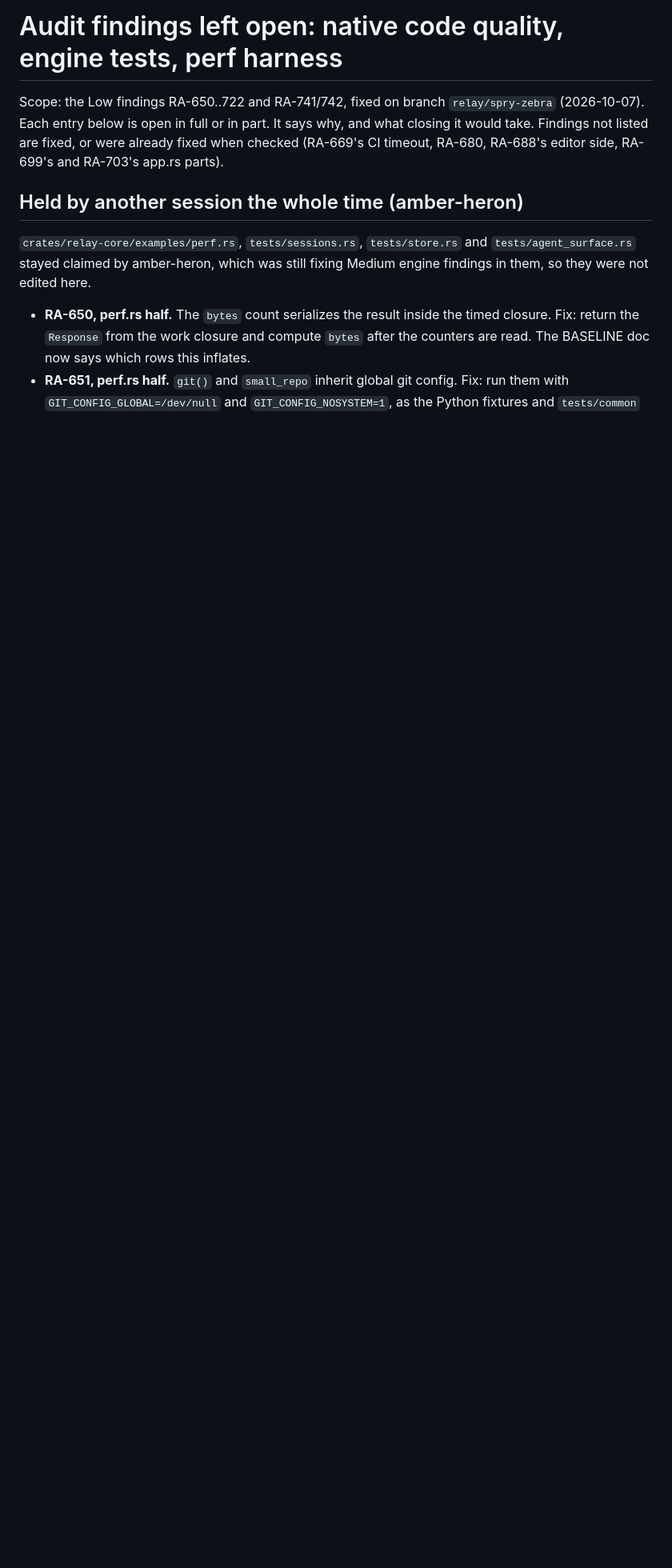
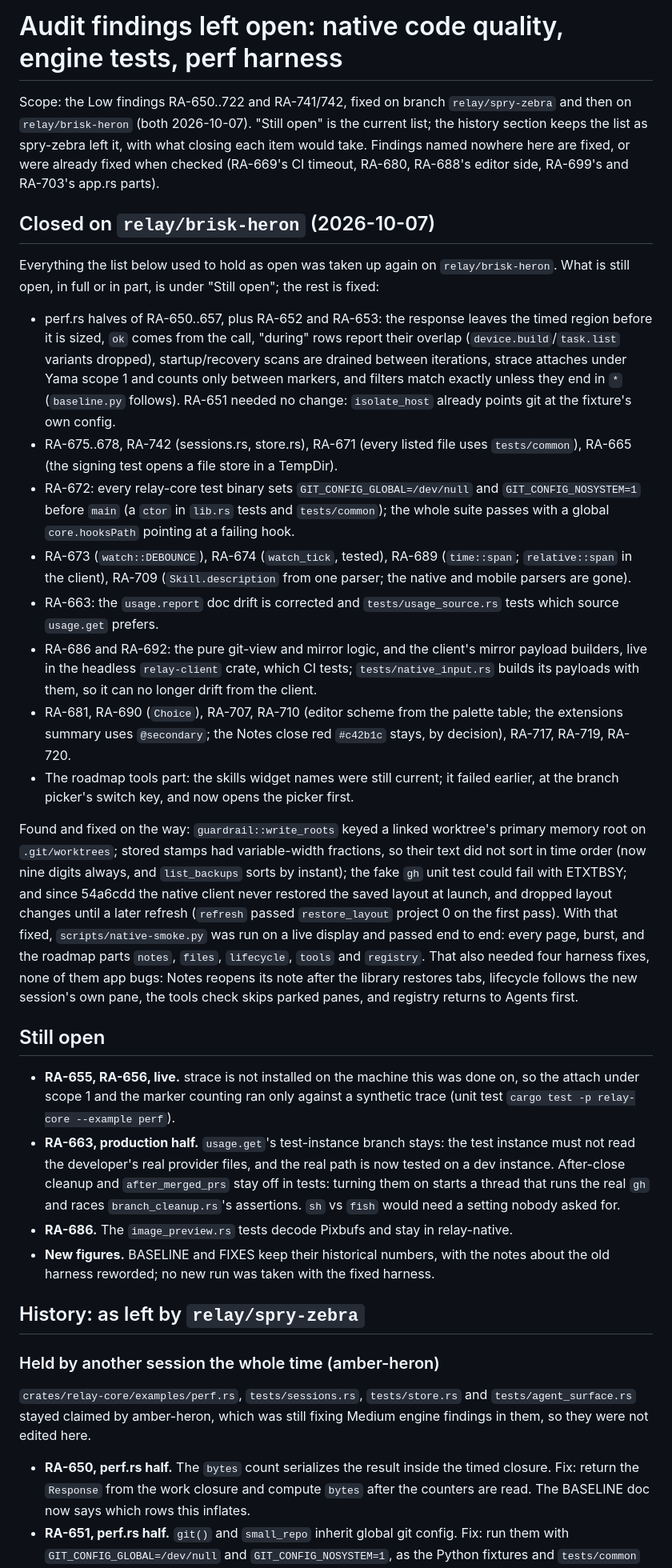
Before and after one commit to antho976/RelayV4, a Markdown page: outputs/audit-2026-10-06/open-native-quality-tests-perf.md, the part around one of its changes. Shown at 80% size. Drawn GitHub-style; blank space fills up the shorter version.

Commit message:
docs(audit): what brisk-heron closed of PR #44's open list, and what is still open
Co-Authored-By: Claude Opus 5.5 <noreply@anthropic.com>

```diff
--- a/outputs/audit-2026-10-06/open-native-quality-tests-perf.md
+++ b/outputs/audit-2026-10-06/open-native-quality-tests-perf.md
@@ -1,11 +1,69 @@
 # Audit findings left open: native code quality, engine tests, perf harness
 
-Scope: the Low findings RA-650..722 and RA-741/742, fixed on branch `relay/spry-zebra`
-(2026-10-07). Each entry below is open in full or in part. It says why, and what closing it
-would take. Findings not listed are fixed, or were already fixed when checked (RA-669's CI
-timeout, RA-680, RA-688's editor side, RA-699's and RA-703's app.rs parts).
+Scope: the Low findings RA-650..722 and RA-741/742, fixed on branch `relay/spry-zebra` and then
+on `relay/brisk-heron` (both 2026-10-07). "Still open" is the current list; the history section
+keeps the list as spry-zebra left it, with what closing each item would take. Findings named
+nowhere here are fixed, or were already fixed when checked (RA-669's CI timeout, RA-680,
+RA-688's editor side, RA-699's and RA-703's app.rs parts).
 
-## Held by another session the whole time (amber-heron)
+## Closed on `relay/brisk-heron` (2026-10-07)
+
+Everything the list below used to hold as open was taken up again on `relay/brisk-heron`.
+What is still open, in full or in part, is under "Still open"; the rest is fixed:
+
+- perf.rs halves of RA-650..657, plus RA-652 and RA-653: the response leaves the timed
+  region before it is sized, `ok` comes from the call, "during" rows report their overlap
+  (`device.build`/`task.list` variants dropped), startup/recovery scans are drained between
+  iterations, strace attaches under Yama scope 1 and counts only between markers, and filters
+  match exactly unless they end in `*` (`baseline.py` follows). RA-651 needed no change:
+  `isolate_host` already points git at the fixture's own config.
+- RA-675..678, RA-742 (sessions.rs, store.rs), RA-671 (every listed file uses `tests/common`),
+  RA-665 (the signing test opens a file store in a TempDir).
+- RA-672: every relay-core test binary sets `GIT_CONFIG_GLOBAL=/dev/null` and
+  `GIT_CONFIG_NOSYSTEM=1` before `main` (a `ctor` in `lib.rs` tests and `tests/common`); the
+  whole suite passes with a global `core.hooksPath` pointing at a failing hook.
+- RA-673 (`watch::DEBOUNCE`), RA-674 (`watch_tick`, tested), RA-689 (`time::span`;
+  `relative::span` in the client), RA-709 (`Skill.description` from one parser; the native and
+  mobile parsers are gone).
+- RA-663: the `usage.report` doc drift is corrected and `tests/usage_source.rs` tests which
+  source `usage.get` prefers.
+- RA-686 and RA-692: the pure git-view and mirror logic, and the client's mirror payload
+  builders, live in the headless `relay-client` crate, which CI tests; `tests/native_input.rs`
+  builds its payloads with them, so it can no longer drift from the client.
+- RA-681, RA-690 (`Choice`), RA-707, RA-710 (editor scheme from the palette table; the
+  extensions summary uses `@secondary`; the Notes close red `#c42b1c` stays, by decision),
+  RA-717, RA-719, RA-720.
+- The roadmap tools part: the skills widget names were still current; it failed earlier, at
+  the branch picker's switch key, and now opens the picker first.
+
+Found and fixed on the way: `guardrail::write_roots` keyed a linked worktree's primary memory
+root on `.git/worktrees`; stored stamps had variable-width fractions, so their text did not
+sort in time order (now nine digits always, and `list_backups` sorts by instant); the fake
+`gh` unit test could fail with ETXTBSY; and since 54a6cdd the native client never restored the
+saved layout at launch, and dropped layout changes until a later refresh (`refresh` passed
+`restore_layout` project 0 on the first pass). With that fixed, `scripts/native-smoke.py` was run
+on a live display and passed end to end: every page, burst, and the roadmap parts `notes`,
+`files`, `lifecycle`, `tools` and `registry`. That also needed four harness fixes, none of them
+app bugs: Notes reopens its note after the library restores tabs, lifecycle follows the new
+session's own pane, the tools check skips parked panes, and registry returns to Agents first.
+
+## Still open
+
+- **RA-655, RA-656, live.** strace is not installed on the machine this was done on, so the
+  attach under scope 1 and the marker counting ran only against a synthetic trace (unit test
+  `cargo test -p relay-core --example perf`).
+- **RA-663, production half.** `usage.get`'s test-instance branch stays: the test instance
+  must not read the developer's real provider files, and the real path is now tested on a dev
+  instance. After-close cleanup and `after_merged_prs` stay off in tests: turning them on
+  starts a thread that runs the real `gh` and races `branch_cleanup.rs`'s assertions.
+  `sh` vs `fish` would need a setting nobody asked for.
+- **RA-686.** The `image_preview.rs` tests decode Pixbufs and stay in relay-native.
+- **New figures.** BASELINE and FIXES keep their historical numbers, with the notes about
+  the old harness reworded; no new run was taken with the fixed harness.
+
+## History: as left by `relay/spry-zebra`
+
+### Held by another session the whole time (amber-heron)
 
 `crates/relay-core/examples/perf.rs`, `tests/sessions.rs`, `tests/store.rs` and
 `tests/agent_surface.rs` stayed claimed by amber-heron, which was still fixing Medium engine
```
Also changed, not shown: other parts of outputs/audit-2026-10-06/open-native-quality-tests-perf.md (+4 -4 lines).
